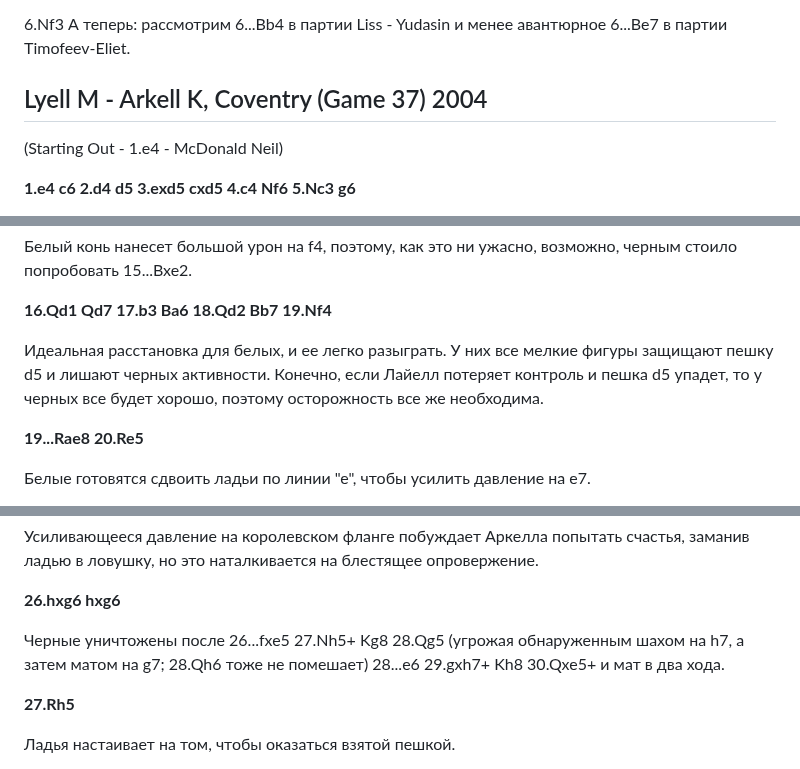
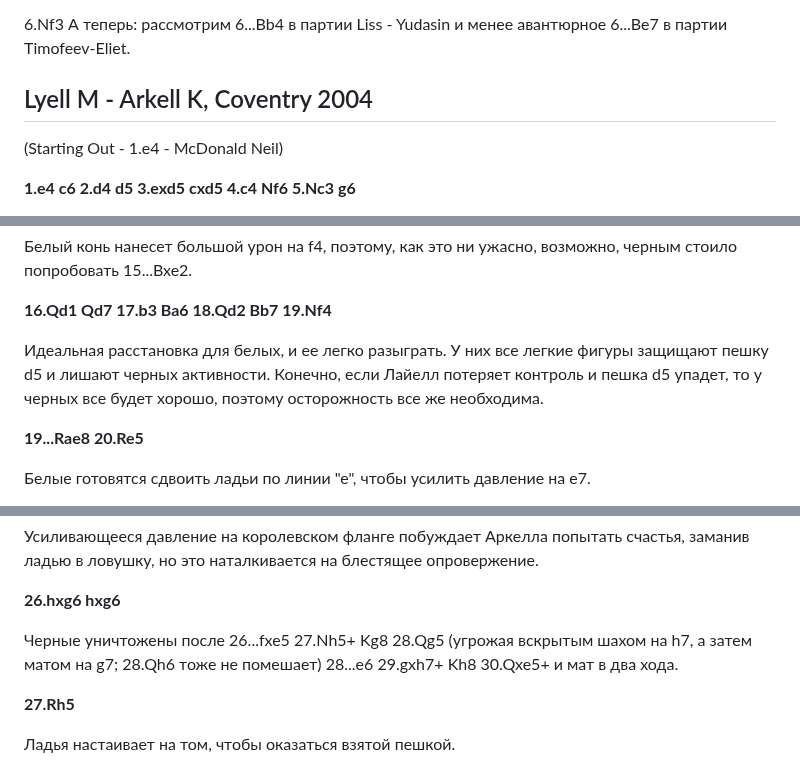
Before and after one commit to adloky/smalls, a Markdown page: panov-misc.md, 3 parts joined by grey strips. Drawn GitHub-style.

```diff
--- a/panov-misc.md
+++ b/panov-misc.md
@@ -630,7 +630,7 @@
 
 6.Nf3 А теперь: рассмотрим 6...Bb4 в партии Liss - Yudasin и менее авантюрное 6...Be7 в партии Timofeev-Eliet.
 
-## Lyell M - Arkell K, Coventry (Game 37) 2004
+## Lyell M - Arkell K, Coventry 2004
 
 (Starting Out - 1.e4 - McDonald Neil)
 
@@ -684,7 +684,7 @@
 
 **16.Qd1 Qd7 17.b3 Ba6 18.Qd2 Bb7 19.Nf4**
 
-Идеальная расстановка для белых, и ее легко разыграть. У них все мелкие фигуры защищают пешку d5 и лишают черных активности. Конечно, если Лайелл потеряет контроль и пешка d5 упадет, то у черных все будет хорошо, поэтому осторожность все же необходима.
+Идеальная расстановка для белых, и ее легко разыграть. У них все легкие фигуры защищают пешку d5 и лишают черных активности. Конечно, если Лайелл потеряет контроль и пешка d5 упадет, то у черных все будет хорошо, поэтому осторожность все же необходима.
 
 **19...Rae8 20.Re5**
 
@@ -700,7 +700,7 @@
 
 **26.hxg6 hxg6**
 
-Черные уничтожены после 26...fxe5 27.Nh5+ Kg8 28.Qg5 (угрожая обнаруженным шахом на h7, а затем матом на g7; 28.Qh6 тоже не помешает) 28...e6 29.gxh7+ Kh8 30.Qxe5+ и мат в два хода.
+Черные уничтожены после 26...fxe5 27.Nh5+ Kg8 28.Qg5 (угрожая вскрытым шахом на h7, а затем матом на g7; 28.Qh6 тоже не помешает) 28...e6 29.gxh7+ Kh8 30.Qxe5+ и мат в два хода.
 
 **27.Rh5**
 
```
Also changed, not shown: other parts of panov-misc.md (+4 -4 lines).
